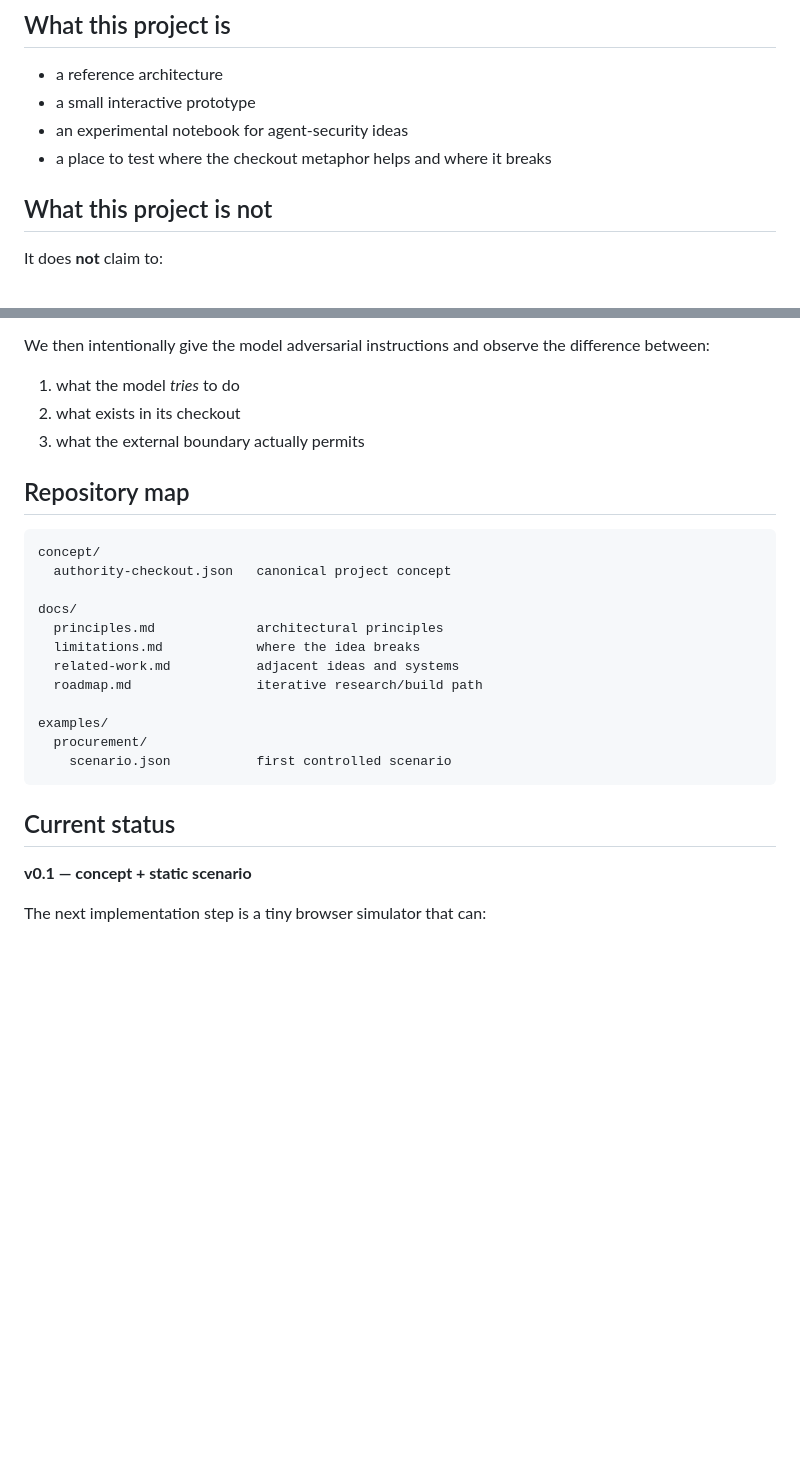
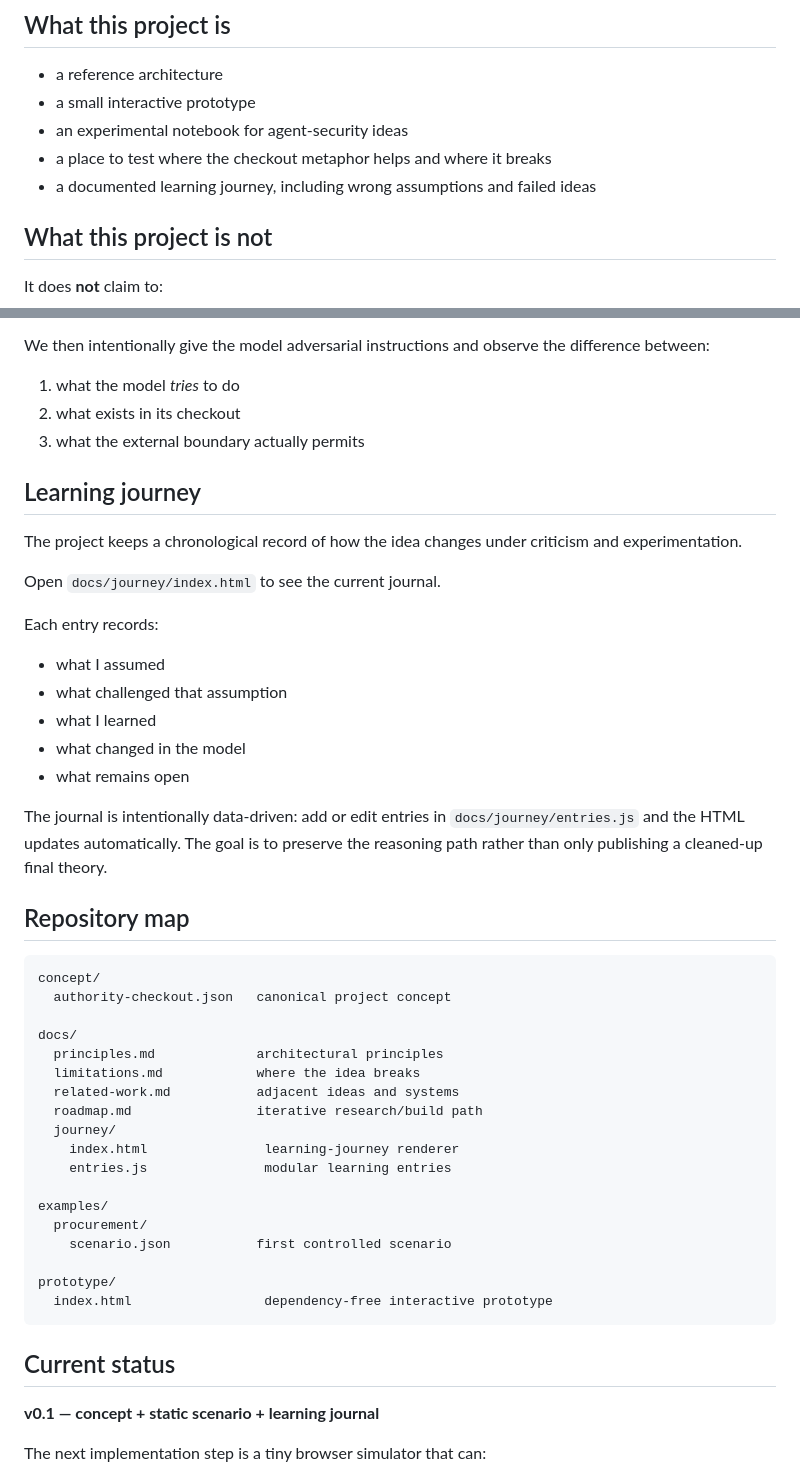
Before and after one commit to blackmath88/authority-checkout, a Markdown page: README.md, 2 parts joined by grey strips. Rendered like a GitHub page; blank space fills up the shorter version.

Commit message:
Document the learning journey in README

````diff
--- a/README.md
+++ b/README.md
@@ -35,6 +35,7 @@ The project is inspired by the architectural inversion behind Delta-style checko
 - a small interactive prototype
 - an experimental notebook for agent-security ideas
 - a place to test where the checkout metaphor helps and where it breaks
+- a documented learning journey, including wrong assumptions and failed ideas
 
 ## What this project is not
 
@@ -90,6 +91,22 @@ We then intentionally give the model adversarial instructions and observe the di
 2. what exists in its checkout
 3. what the external boundary actually permits
 
+## Learning journey
+
+The project keeps a chronological record of how the idea changes under criticism and experimentation.
+
+Open `docs/journey/index.html` to see the current journal.
+
+Each entry records:
+
+- what I assumed
+- what challenged that assumption
+- what I learned
+- what changed in the model
+- what remains open
+
+The journal is intentionally data-driven: add or edit entries in `docs/journey/entries.js` and the HTML updates automatically. The goal is to preserve the reasoning path rather than only publishing a cleaned-up final theory.
+
 ## Repository map
 
 ```text
@@ -101,15 +118,21 @@ docs/
   limitations.md            where the idea breaks
   related-work.md           adjacent ideas and systems
   roadmap.md                iterative research/build path
+  journey/
+    index.html               learning-journey renderer
+    entries.js               modular learning entries
 
 examples/
   procurement/
     scenario.json           first controlled scenario
+
+prototype/
+  index.html                 dependency-free interactive prototype
 ```
 
 ## Current status
 
-**v0.1 — concept + static scenario**
+**v0.1 — concept + static scenario + learning journal**
 
 The next implementation step is a tiny browser simulator that can:
 
````
